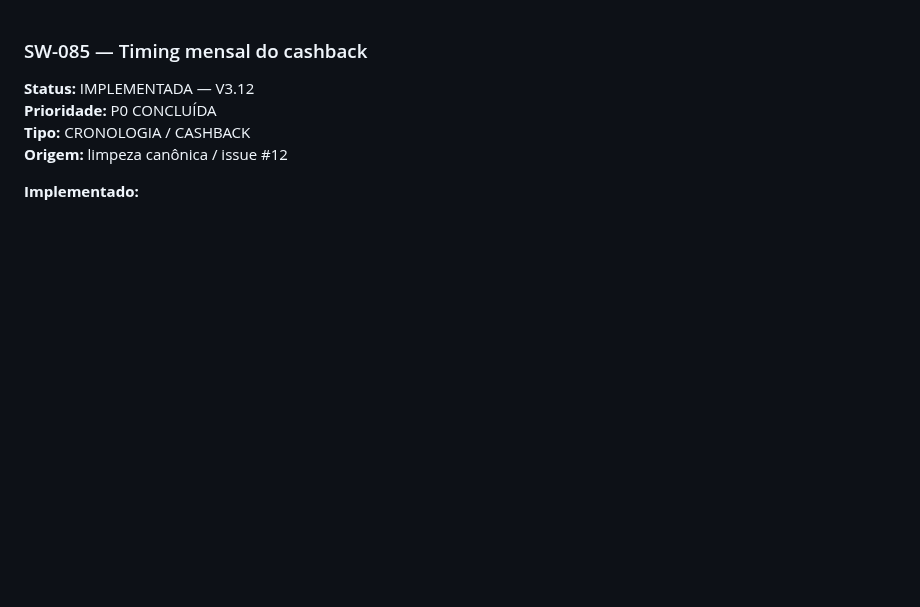
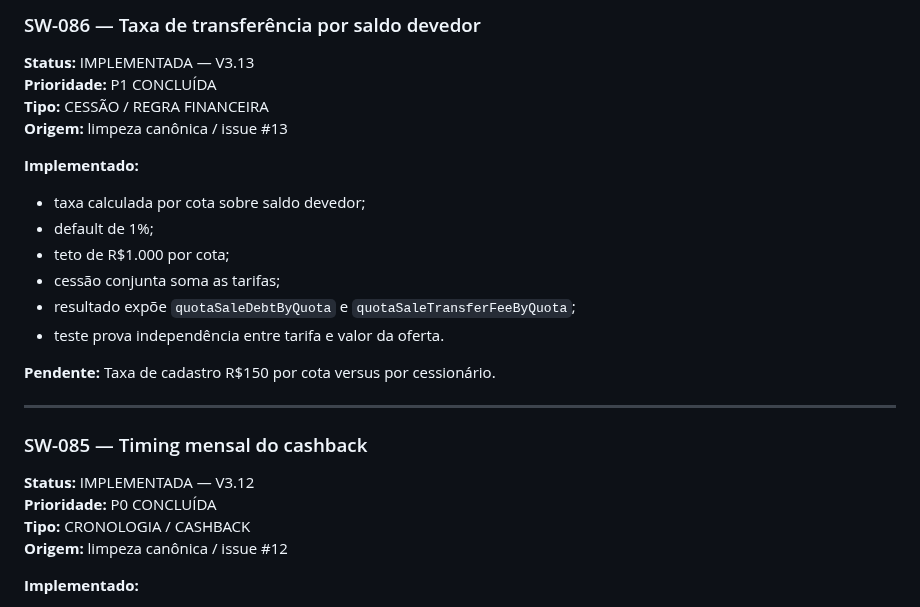
Before and after one commit to henriquecrang/cenarios-consorcio, a Markdown page: docs/backlog-software.md, the part around the change. Rendered like a GitHub page; blank space fills up the shorter version.

Commit message:
docs: record V3.13 transfer fee fix

```diff
--- a/docs/backlog-software.md
+++ b/docs/backlog-software.md
@@ -1,3 +1,23 @@
+### SW-086 — Taxa de transferência por saldo devedor
+
+**Status:** IMPLEMENTADA — V3.13
+**Prioridade:** P1 CONCLUÍDA
+**Tipo:** CESSÃO / REGRA FINANCEIRA
+**Origem:** limpeza canônica / issue #13
+
+**Implementado:**
+- taxa calculada por cota sobre saldo devedor;
+- default de 1%;
+- teto de R$1.000 por cota;
+- cessão conjunta soma as tarifas;
+- resultado expõe `quotaSaleDebtByQuota` e `quotaSaleTransferFeeByQuota`;
+- teste prova independência entre tarifa e valor da oferta.
+
+**Pendente:**
+Taxa de cadastro R$150 por cota versus por cessionário.
+
+---
+
 ### SW-085 — Timing mensal do cashback
 
 **Status:** IMPLEMENTADA — V3.12
```
